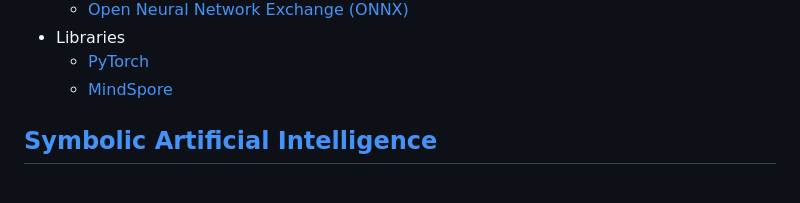
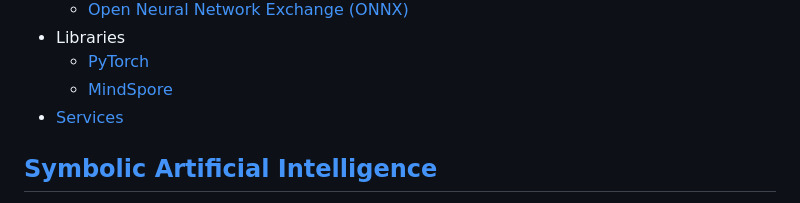
Before and after one commit to Chaoses-Ib/ArtificialIntelligence, a Markdown page: README.md, the part around the change. GitHub-like rendering.

Commit message:
Learning: Neural: Services: Hugging Face: Add

```diff
--- a/README.md
+++ b/README.md
@@ -45,6 +45,7 @@
 - Libraries
   - [PyTorch](Learning/Neural/PyTorch/README.md)
   - [MindSpore](Learning/Neural/MindSpore/README.md)
+- [Services](Learning/Neural/Services.md)
 
 ## [Symbolic Artificial Intelligence](Symbolic/README.md)
 - [→Logic](https://github.com/Chaoses-Ib/Mathematics#logic)
```
Also changed, not shown: Learning/Neural/Services.md (added, +77 -0 lines).
